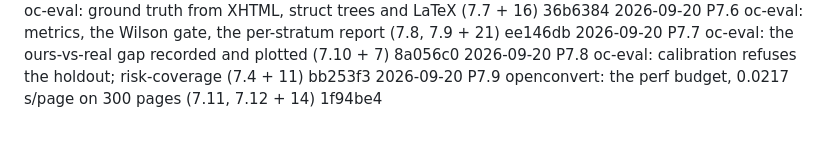
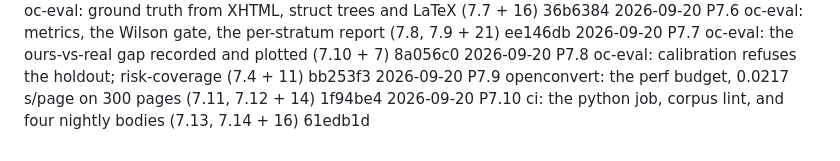
Before and after one commit to egeselbzgyk/openconvert, a Markdown page: PROGRESS.md, the part around the change. GitHub-like rendering.

Commit message:
PROGRESS: log the last Phase 7 item

```diff
--- a/PROGRESS.md
+++ b/PROGRESS.md
@@ -1211,3 +1211,4 @@ Checked against `IMPLEMENTATION_PLAN.md` §0.3 on 2026-09-09:
 2026-09-20  P7.7      oc-eval: the ours-vs-real gap recorded and plotted (7.10 + 7)      8a056c0
 2026-09-20  P7.8      oc-eval: calibration refuses the holdout; risk-coverage (7.4 + 11)  bb253f3
 2026-09-20  P7.9      openconvert: the perf budget, 0.0217 s/page on 300 pages (7.11, 7.12 + 14)  1f94be4
+2026-09-20  P7.10     ci: the python job, corpus lint, and four nightly bodies (7.13, 7.14 + 16)  61edb1d
```
